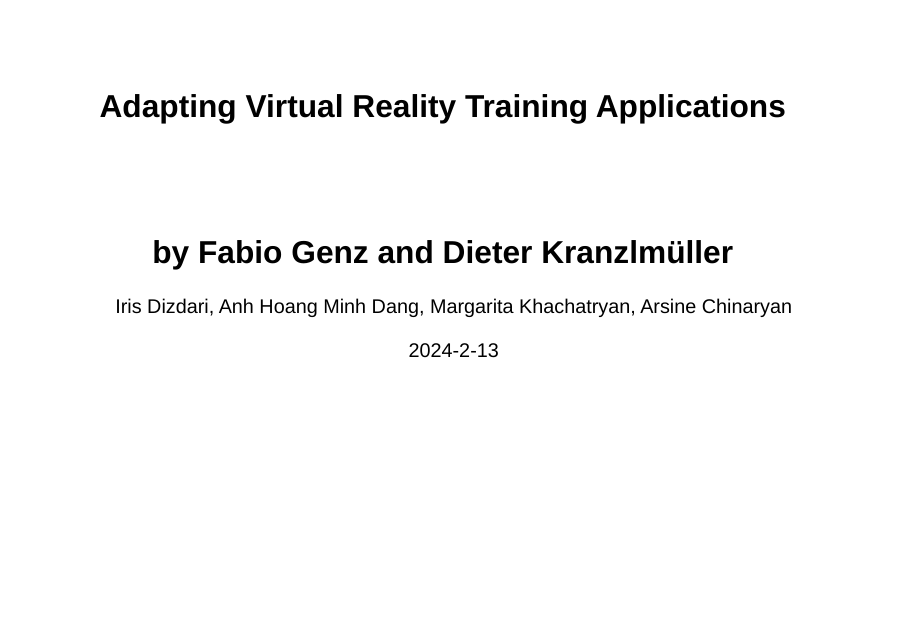
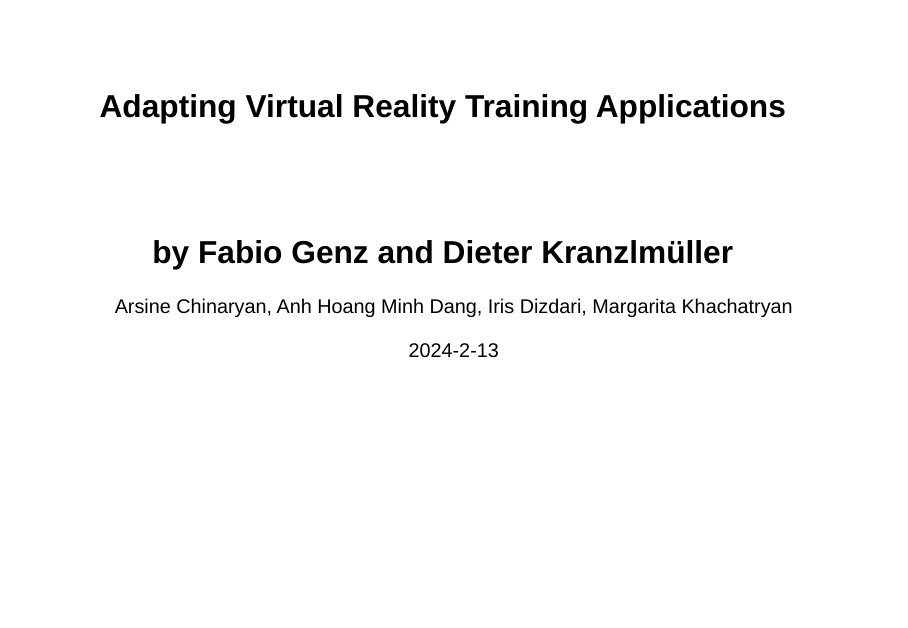
Before and after one commit to MaKhachatryan/VR-Training-Project, a Quarto document (Analysis/presentation/presentation.qmd): page 1 of 4. Rendered offline with R 4.5, knitr and Pandoc in place of Quarto, with nearby package versions; drawn as Slidy slides in place of the format the file asks for.

Commit message:
edit presentation, add css (doesnt work well)

```diff
--- /dev/null
+++ b/Analysis/presentation/customstyle.css
@@ -0,0 +1,19 @@
+/*-- scss:defaults --*/
+
+/*-- scss:rules --*/
+
+// Slide numbers to the bottom-right
+.slide-number, .reveal.has-logo .slide-number {
+  bottom: 14px !important;
+  right: 50px !important;
+  top: unset !important;
+}
+
+.reveal .slide-logo {
+  position: fixed !important;
+  top: 14px !important;
+  right: 14px !important;
+  height: 70px !important;
+  width: auto !important;
+  z-index: 10 !important;
+}
--- a/Analysis/presentation/presentation.qmd
+++ b/Analysis/presentation/presentation.qmd
@@ -1,14 +1,14 @@
 ---
 title: "Adapting Virtual Reality Training Applications"
 subtitle: "by Fabio Genz and Dieter Kranzlmüller"
-author: "Iris Dizdari, Anh Hoang Minh Dang, Margarita Khachatryan, Arsine Chinaryan"
+author: "Arsine Chinaryan, Anh Hoang Minh Dang, Iris Dizdari, Margarita Khachatryan"
 institute: "Supervisor: Daniel Schlichting"
 date: "2024-2-13"
 format:
   revealjs:
     css: customstyle.css
+    embed-resources: true
     slide-number: true
-    embed-resources: true
     logo: "LMULogo.jpg"
 editor: visual
 ---
```
